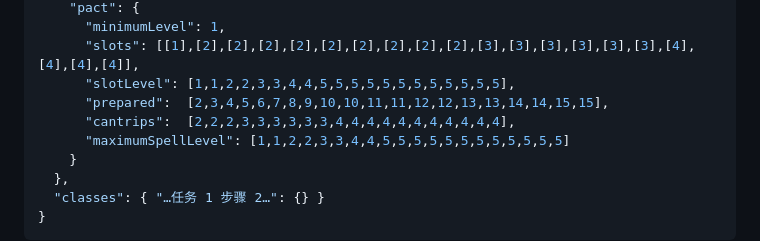
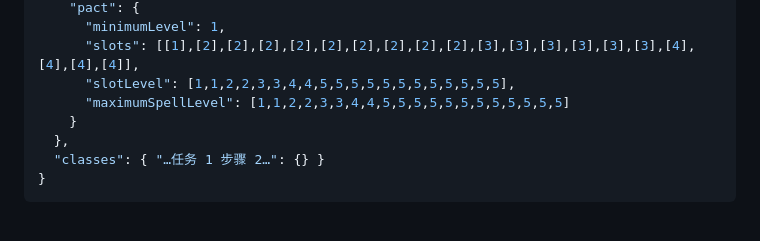
Before and after one commit to ZZZzcxZZZ/oh-my-dungeon, a Markdown page: docs/plans/2026-09-10-rules-contract-core.md, the part around the change. Drawn GitHub-style; blank space fills up the shorter version.

Commit message:
docs(plan): 清理任务 1 步骤 1 里 pact 原型的 prepared/cantrips 残留

```diff
--- a/docs/plans/2026-09-10-rules-contract-core.md
+++ b/docs/plans/2026-09-10-rules-contract-core.md
@@ -109,8 +109,6 @@
       "minimumLevel": 1,
       "slots": [[1],[2],[2],[2],[2],[2],[2],[2],[2],[2],[3],[3],[3],[3],[3],[3],[4],[4],[4],[4]],
       "slotLevel": [1,1,2,2,3,3,4,4,5,5,5,5,5,5,5,5,5,5,5,5],
-      "prepared":  [2,3,4,5,6,7,8,9,10,10,11,11,12,12,13,13,14,14,15,15],
-      "cantrips":  [2,2,2,3,3,3,3,3,3,4,4,4,4,4,4,4,4,4,4,4],
       "maximumSpellLevel": [1,1,2,2,3,3,4,4,5,5,5,5,5,5,5,5,5,5,5,5]
     }
   },
```
